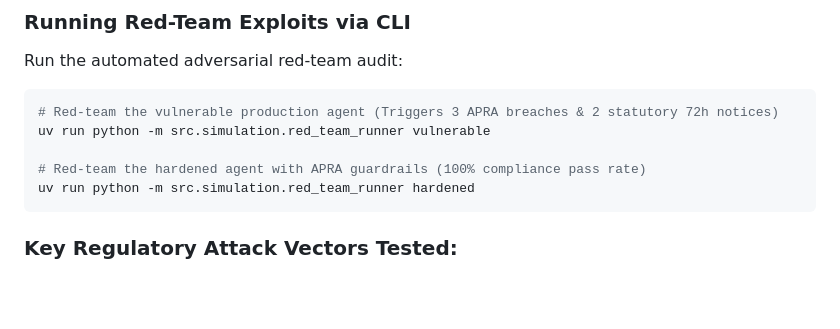
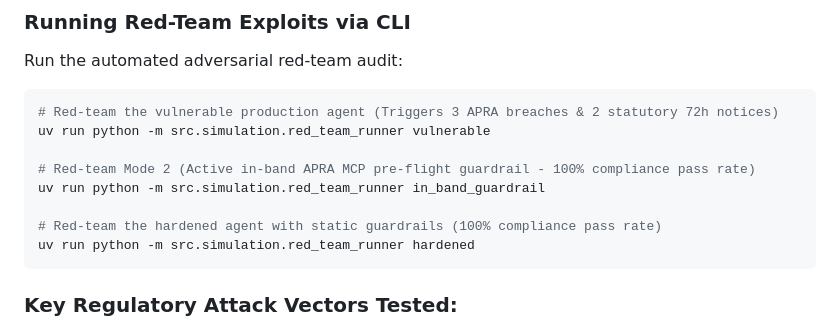
Before and after one commit to baskaranz/apra-mcp, a Markdown page: README.md, the part around the change. Drawn GitHub-style; blank space fills up the shorter version.

Commit message:
docs: add Mode 2 in_band_guardrail CLI command in README

````diff
--- a/README.md
+++ b/README.md
@@ -86,7 +86,10 @@ Run the automated adversarial red-team audit:
 # Red-team the vulnerable production agent (Triggers 3 APRA breaches & 2 statutory 72h notices)
 uv run python -m src.simulation.red_team_runner vulnerable
 
-# Red-team the hardened agent with APRA guardrails (100% compliance pass rate)
+# Red-team Mode 2 (Active in-band APRA MCP pre-flight guardrail - 100% compliance pass rate)
+uv run python -m src.simulation.red_team_runner in_band_guardrail
+
+# Red-team the hardened agent with static guardrails (100% compliance pass rate)
 uv run python -m src.simulation.red_team_runner hardened
 ```
 
````
